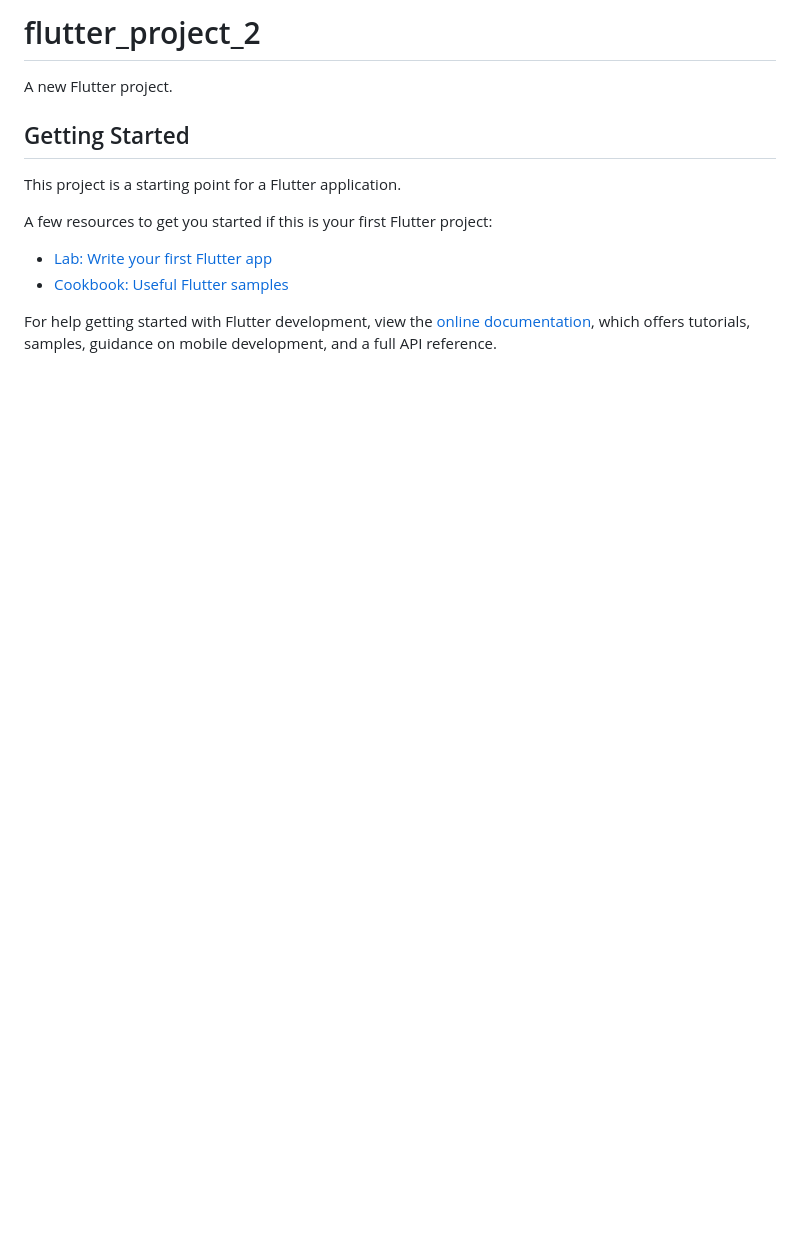
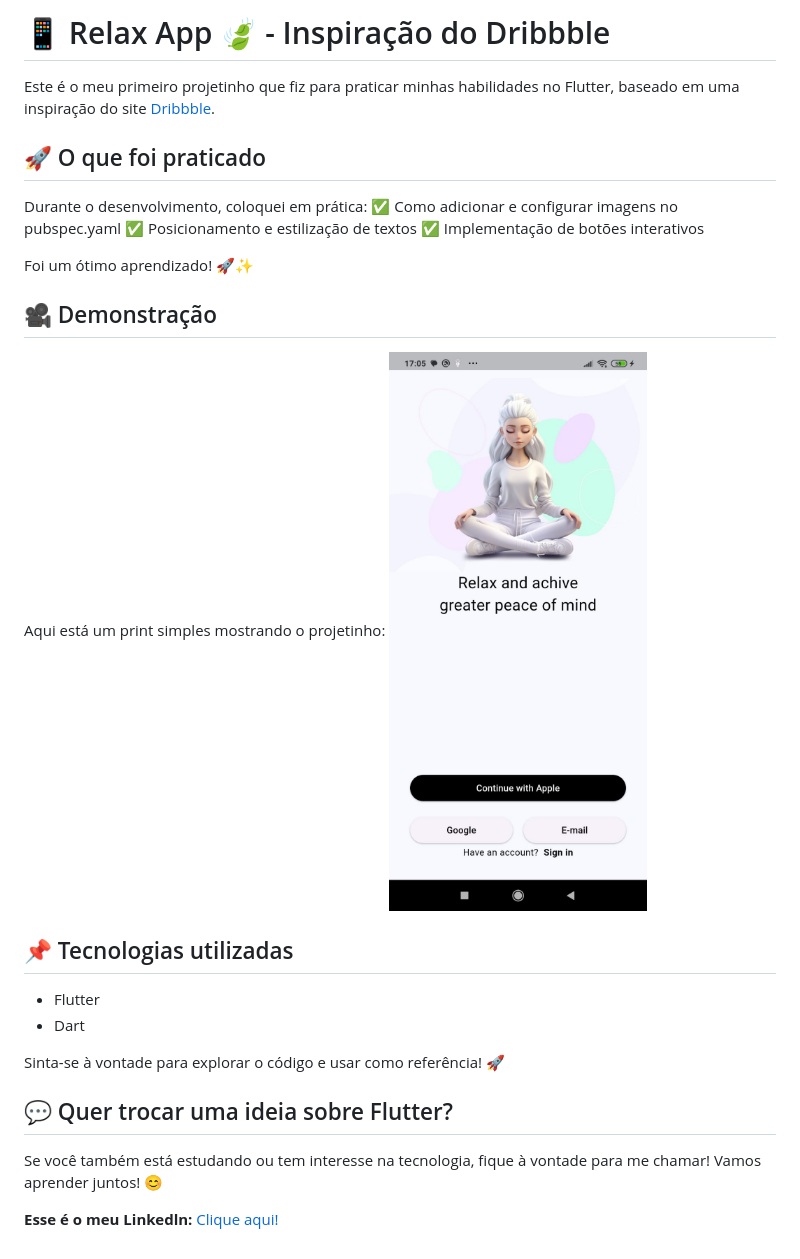
Before and after one commit to Rafaapsantos/flutter, a Markdown page: flutter_project_2/README.md, the part around the change. Rendered like a GitHub page; pictures changed too: flutter_project_2/assets/README/image_readme.jpeg (added); blank space fills up the shorter version.

```diff
--- a/flutter_project_2/README.md
+++ b/flutter_project_2/README.md
@@ -1,16 +1,25 @@
-# flutter_project_2
+# 📱 Relax App 🍃 - Inspiração do Dribbble
+Este é o meu primeiro projetinho que fiz para praticar minhas habilidades no Flutter, baseado em uma inspiração do site [Dribbble](https://dribbble.com/).
 
-A new Flutter project.
+## 🚀 O que foi praticado
+Durante o desenvolvimento, coloquei em prática:
+✅ Como adicionar e configurar imagens no pubspec.yaml
+✅ Posicionamento e estilização de textos
+✅ Implementação de botões interativos
 
-## Getting Started
+Foi um ótimo aprendizado! 🚀✨
 
-This project is a starting point for a Flutter application.
+## 🎥 Demonstração
+Aqui está um print simples mostrando o projetinho:
+![Telas Desenvolvidas por mim usando flutter](./assets/README/image_readme.jpeg)
 
-A few resources to get you started if this is your first Flutter project:
+## 📌 Tecnologias utilizadas
+- Flutter
+- Dart
 
-- [Lab: Write your first Flutter app](https://docs.flutter.dev/get-started/codelab)
-- [Cookbook: Useful Flutter samples](https://docs.flutter.dev/cookbook)
+Sinta-se à vontade para explorar o código e usar como referência! 🚀
 
-For help getting started with Flutter development, view the
-[online documentation](https://docs.flutter.dev/), which offers tutorials,
-samples, guidance on mobile development, and a full API reference.
+## 💬 Quer trocar uma ideia sobre Flutter?
+Se você também está estudando ou tem interesse na tecnologia, fique à vontade para me chamar! Vamos aprender juntos! 😊
+
+__Esse é o meu Linkedln:__ [Clique aqui!](https://www.linkedin.com/in/rafaela-aparecida-dos-santos-28585a283/)
```
Also changed, not shown: flutter_project_3/README.md (+28 -10 lines), 6 other files.
